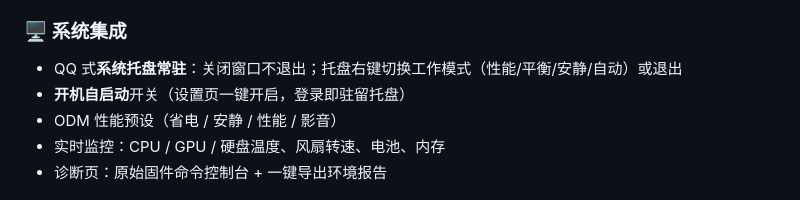
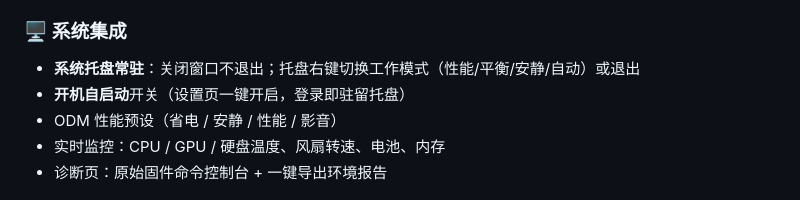
Before and after one commit to Ryz-z/coldstar-control-center, a Markdown page: README.md, the part around the change. Rendered like a GitHub page.

```diff
--- a/README.md
+++ b/README.md
@@ -34,7 +34,7 @@
 - 白色背光键盘机型自动适配（亮度档位模式）
 
 ### 🖥 系统集成
-- QQ 式**系统托盘常驻**：关闭窗口不退出；托盘右键切换工作模式（性能/平衡/安静/自动）或退出
+- **系统托盘常驻**：关闭窗口不退出；托盘右键切换工作模式（性能/平衡/安静/自动）或退出
 - **开机自启动**开关（设置页一键开启，登录即驻留托盘）
 - ODM 性能预设（省电 / 安静 / 性能 / 影音）
 - 实时监控：CPU / GPU / 硬盘温度、风扇转速、电池、内存
```
